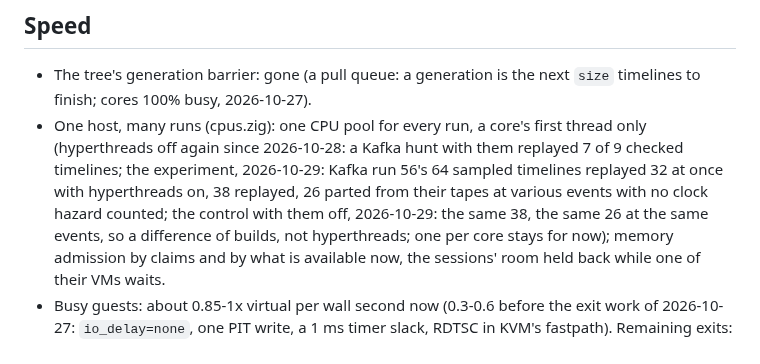
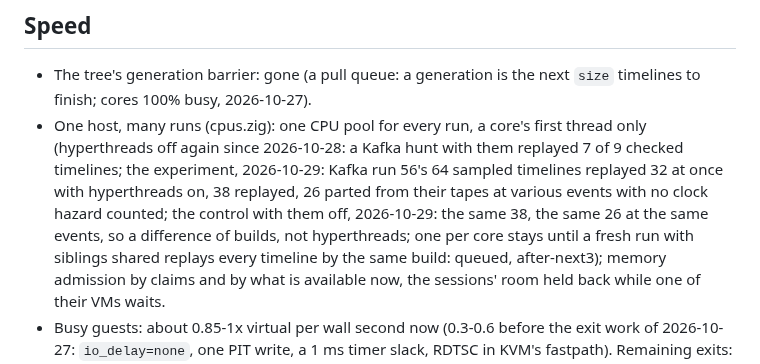
Before and after one commit to pfeodrippe/determinismo, a Markdown page: docs/PLAN.md, the part around the change. Drawn GitHub-style.

Commit message:
PLAN: a fresh run with hyperthread siblings shared, every timeline replayed, queued

```diff
--- a/docs/PLAN.md
+++ b/docs/PLAN.md
@@ -738,7 +738,8 @@ places, and assertions carry no location.
   timelines; the experiment, 2026-10-29: Kafka run 56's 64 sampled timelines replayed 32 at once with
   hyperthreads on, 38 replayed, 26 parted from their tapes at various events with no clock
   hazard counted; the control with them off, 2026-10-29: the same 38, the same 26 at the same
-  events, so a difference of builds, not hyperthreads; one per core stays for now); memory
+  events, so a difference of builds, not hyperthreads; one per core stays until a fresh run
+  with siblings shared replays every timeline by the same build: queued, after-next3); memory
   admission by claims and by what is available now, the sessions' room held back while one of
   their VMs waits.
 - Busy guests: about 0.85-1x virtual per wall second now (0.3-0.6 before the exit work of
```
